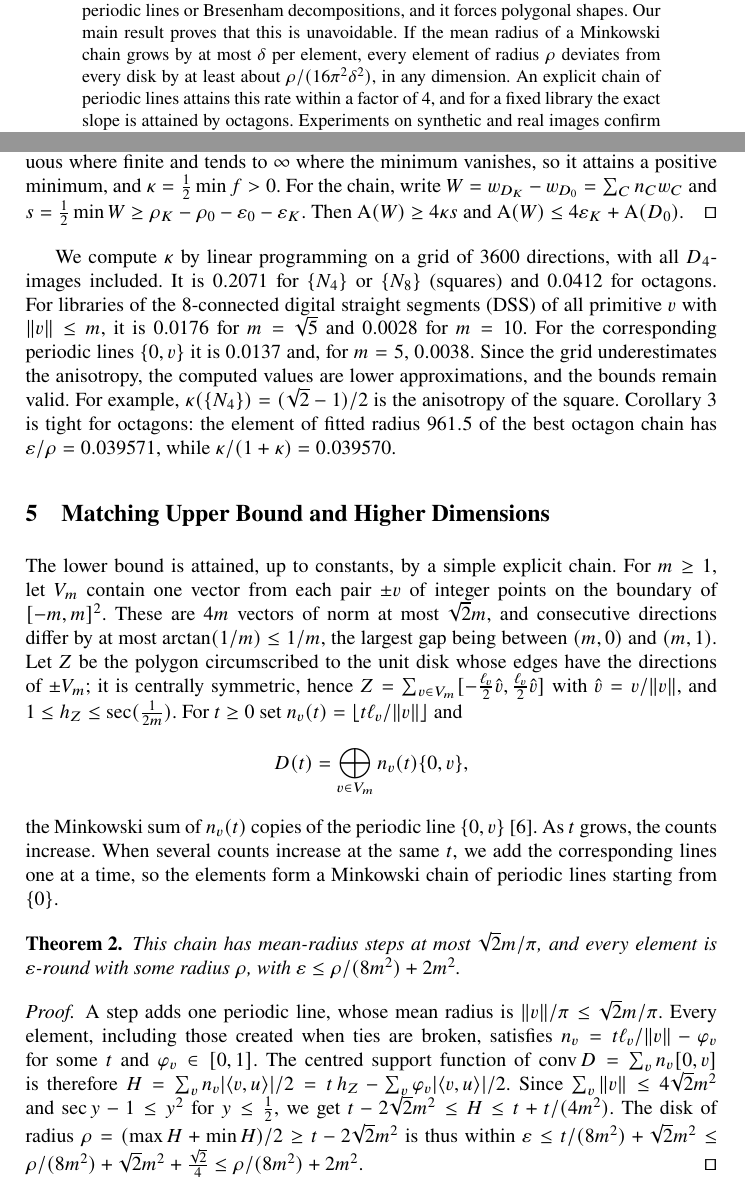
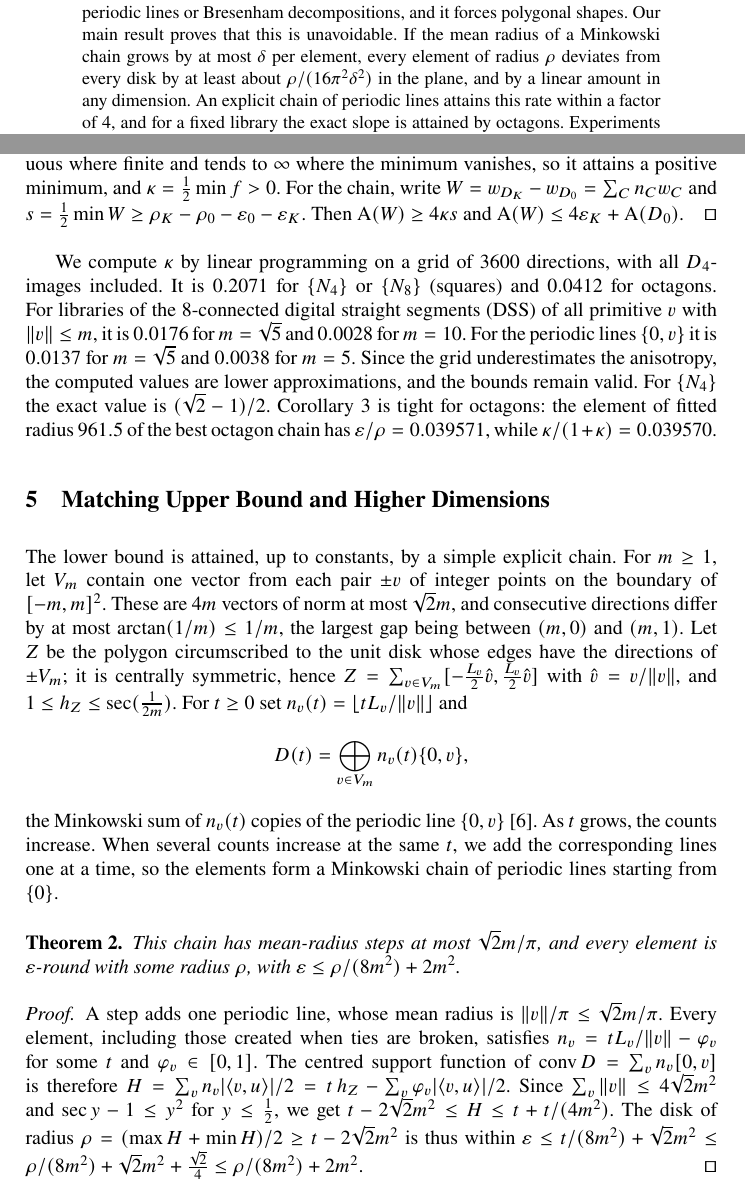
Before and after one commit to Hannibal0319/dgmm2027-granulometry, a LaTeX thesis (paper_granulo/main.tex): two parts of pages 1 and 6 of 12, joined at a grey line, cut so that both start at the same text. Compiled offline with pdfLaTeX.

Commit message:
Proofread: abstract dimension claim, Cor. 2 inequality, notation clash, consistency with tables
Co-Authored-By: Claude Opus 5.5 <noreply@anthropic.com>

```diff
--- a/paper_granulo/main.tex
+++ b/paper_granulo/main.tex
@@ -32,7 +32,7 @@
 \maketitle
 
 \begin{abstract}
-The usual way to measure size distributions is to open an image by the digital disks of increasing radius that common libraries provide. We show that this is not a granulometry: these disks violate Matheron's absorption axiom for most pairs of radii, and the resulting size distributions can increase with the radius. Two remedies exist. The first is classical: replacing each opening by the union of openings by all larger disks yields a correct granulometry that is as round as the disks themselves and costs the same. We recommend it in place of single openings. The second keeps a \emph{single} structuring element per size, as in octagons, periodic lines or Bresenham decompositions, and it forces polygonal shapes. Our main result proves that this is unavoidable. If the mean radius of a Minkowski chain grows by at most $\delta$ per element, every element of radius $\rho$ deviates from every disk by at least about $\rho/(16\pi^2\delta^2)$, in any dimension. An explicit chain of periodic lines attains this rate within a factor of 4, and for a fixed library the exact slope is attained by octagons. Experiments on synthetic and real images confirm the diagnosis, the remedy, and when the anisotropy of single-element families matters.
+The usual way to measure size distributions is to open an image by the digital disks of increasing radius that common libraries provide. We show that this is not a granulometry: these disks violate Matheron's absorption axiom for most pairs of radii, and the resulting size distributions can increase with the radius. Two remedies exist. The first is classical: replacing each opening by the union of openings by all larger disks yields a correct granulometry that is as round as the disks themselves and costs the same. We recommend it in place of single openings. The second keeps a \emph{single} structuring element per size, as in octagons, periodic lines or Bresenham decompositions, and it forces polygonal shapes. Our main result proves that this is unavoidable. If the mean radius of a Minkowski chain grows by at most $\delta$ per element, every element of radius $\rho$ deviates from every disk by at least about $\rho/(16\pi^2\delta^2)$ in the plane, and by a linear amount in any dimension. An explicit chain of periodic lines attains this rate within a factor of 4, and for a fixed library the exact slope is attained by octagons. Experiments on synthetic and real images confirm the diagnosis, the remedy, and when the anisotropy of single-element families matters.
 \keywords{Granulometry \and Digital disk \and Minkowski sum \and Lattice polygon \and Width function \and Pattern spectrum.}
 \end{abstract}
 
@@ -157,11 +157,11 @@ For $\lambda$ in the simplex, $f(\lambda)=\A(\sum\lambda_Cw_C)/\min\sum\lambda_C
 
 
 
-We compute $\kappa$ by linear programming on a grid of 3600 directions, with all $D_4$-images included. It is $0.2071$ for $\{N_4\}$ or $\{N_8\}$ (squares) and $0.0412$ for octagons. For libraries of the 8-connected digital straight segments (DSS) of all primitive $v$ with $\|v\|\le m$, it is $0.0176$ for $m=\sqrt5$ and $0.0028$ for $m=10$. For the corresponding periodic lines $\{0,v\}$ it is $0.0137$ and, for $m=5$, $0.0038$. Since the grid underestimates the anisotropy, the computed values are lower approximations, and the bounds remain valid. For example, $\kappa(\{N_4\})=(\sqrt2-1)/2$ is the anisotropy of the square. Corollary~\ref{cor:library} is tight for octagons: the element of fitted radius $961.5$ of the best octagon chain has $\varepsilon/\rho=0.039571$, while $\kappa/(1+\kappa)=0.039570$.
+We compute $\kappa$ by linear programming on a grid of 3600 directions, with all $D_4$-images included. It is $0.2071$ for $\{N_4\}$ or $\{N_8\}$ (squares) and $0.0412$ for octagons. For libraries of the 8-connected digital straight segments (DSS) of all primitive $v$ with $\|v\|\le m$, it is $0.0176$ for $m=\sqrt5$ and $0.0028$ for $m=10$. For the periodic lines $\{0,v\}$ it is $0.0137$ for $m=\sqrt5$ and $0.0038$ for $m=5$. Since the grid underestimates the anisotropy, the computed values are lower approximations, and the bounds remain valid. For $\{N_4\}$ the exact value is $(\sqrt2-1)/2$. Corollary~\ref{cor:library} is tight for octagons: the element of fitted radius $961.5$ of the best octagon chain has $\varepsilon/\rho=0.039571$, while $\kappa/(1+\kappa)=0.039570$.
 
 %===============================================================================
 \section{Matching Upper Bound and Higher Dimensions}\label{sec:upper}
-The lower bound is attained, up to constants, by a simple explicit chain. For $m\ge1$, let $V_m$ contain one vector from each pair $\pm v$ of integer points on the boundary of $[-m,m]^2$. These are $4m$ vectors of norm at most $\sqrt2m$, and consecutive directions differ by at most $\arctan(1/m)\le1/m$, the largest gap being between $(m,0)$ and $(m,1)$. Let $Z$ be the polygon circumscribed to the unit disk whose edges have the directions of $\pm V_m$; it is centrally symmetric, hence $Z=\sum_{v\in V_m}[-\frac{\ell_v}2\hat v,\frac{\ell_v}2\hat v]$ with $\hat v=v/\|v\|$, and $1\le h_Z\le\sec(\frac1{2m})$. For $t\ge0$ set $n_v(t)=\lfloor t\ell_v/\|v\|\rfloor$ and
+The lower bound is attained, up to constants, by a simple explicit chain. For $m\ge1$, let $V_m$ contain one vector from each pair $\pm v$ of integer points on the boundary of $[-m,m]^2$. These are $4m$ vectors of norm at most $\sqrt2m$, and consecutive directions differ by at most $\arctan(1/m)\le1/m$, the largest gap being between $(m,0)$ and $(m,1)$. Let $Z$ be the polygon circumscribed to the unit disk whose edges have the directions of $\pm V_m$; it is centrally symmetric, hence $Z=\sum_{v\in V_m}[-\frac{L_v}2\hat v,\frac{L_v}2\hat v]$ with $\hat v=v/\|v\|$, and $1\le h_Z\le\sec(\frac1{2m})$. For $t\ge0$ set $n_v(t)=\lfloor tL_v/\|v\|\rfloor$ and
 \[
 D(t)=\bigoplus_{v\in V_m}n_v(t)\{0,v\},
 \]
@@ -171,7 +171,7 @@ the Minkowski sum of $n_v(t)$ copies of the periodic line $\{0,v\}$~\cite{jones1
 This chain has mean-radius steps at most $\sqrt2m/\pi$, and every element is $\varepsilon$-round with some radius $\rho$, with $\varepsilon\le\rho/(8m^2)+2m^2$.
 \end{theorem}
 \begin{proof}
-A step adds one periodic line, whose mean radius is $\|v\|/\pi\le\sqrt2m/\pi$. Every element, including those created when ties are broken, satisfies $n_v=t\ell_v/\|v\|-\varphi_v$ for some $t$ and $\varphi_v\in[0,1]$. The centred support function of $\conv D=\sum_vn_v[0,v]$ is therefore $H=\sum_vn_v|\langle v,u\rangle|/2=t\,h_Z-\sum_v\varphi_v|\langle v,u\rangle|/2$. Since $\sum_v\|v\|\le4\sqrt2m^2$ and $\sec y-1\le y^2$ for $y\le\frac12$, we get $t-2\sqrt2m^2\le H\le t+t/(4m^2)$. The disk of radius $\rho=(\max H+\min H)/2\ge t-2\sqrt2m^2$ is thus within $\varepsilon\le t/(8m^2)+\sqrt2m^2\le\rho/(8m^2)+\sqrt2m^2+\frac{\sqrt2}4\le\rho/(8m^2)+2m^2$.\qed
+A step adds one periodic line, whose mean radius is $\|v\|/\pi\le\sqrt2m/\pi$. Every element, including those created when ties are broken, satisfies $n_v=tL_v/\|v\|-\varphi_v$ for some $t$ and $\varphi_v\in[0,1]$. The centred support function of $\conv D=\sum_vn_v[0,v]$ is therefore $H=\sum_vn_v|\langle v,u\rangle|/2=t\,h_Z-\sum_v\varphi_v|\langle v,u\rangle|/2$. Since $\sum_v\|v\|\le4\sqrt2m^2$ and $\sec y-1\le y^2$ for $y\le\frac12$, we get $t-2\sqrt2m^2\le H\le t+t/(4m^2)$. The disk of radius $\rho=(\max H+\min H)/2\ge t-2\sqrt2m^2$ is thus within $\varepsilon\le t/(8m^2)+\sqrt2m^2\le\rho/(8m^2)+\sqrt2m^2+\frac{\sqrt2}4\le\rho/(8m^2)+2m^2$.\qed
 \end{proof}
 
 With $\delta=\sqrt2m/\pi$, Theorem~\ref{thm:upper} gives $\varepsilon\le\rho/(4\pi^2\delta^2)+\pi^2\delta^2$, while Corollary~\ref{cor:mean} gives $\varepsilon\ge(1-o(1))\,\rho/(16\pi^2\delta^2)$. For $\rho\ge4\pi^4\delta^4$, where the constant term is dominated, the best achievable error is therefore $\Theta(\rho/\delta^2)$, with constants within a factor of $8$, and of $4$ asymptotically. We can also concatenate chains with $m_j=2^j$, each run up to $t_j\propto16^j$ on top of the frozen previous ones; anisotropies and radii add. The result is a single chain with steps $O(\rho^{1/4})$ and error $O(\sqrt\rho)$, which is optimal for steps $O(\rho^{1/4})$ by Corollary~\ref{cor:mean}. Numerically (Fig.~\ref{fig:error}b,c), the fixed-$m$ chains have slope about $1/(18m^2)$, between the bounds $1/(32m^2)$ and $1/(8m^2)$, and the multiscale chain satisfies $\varepsilon\le0.28\sqrt\rho$ for $20\le\rho\le5\cdot10^4$.
```
Also changed, not shown: paper_granulo/main.pdf, paper_granulo/main.tex (12 more changed lines).
